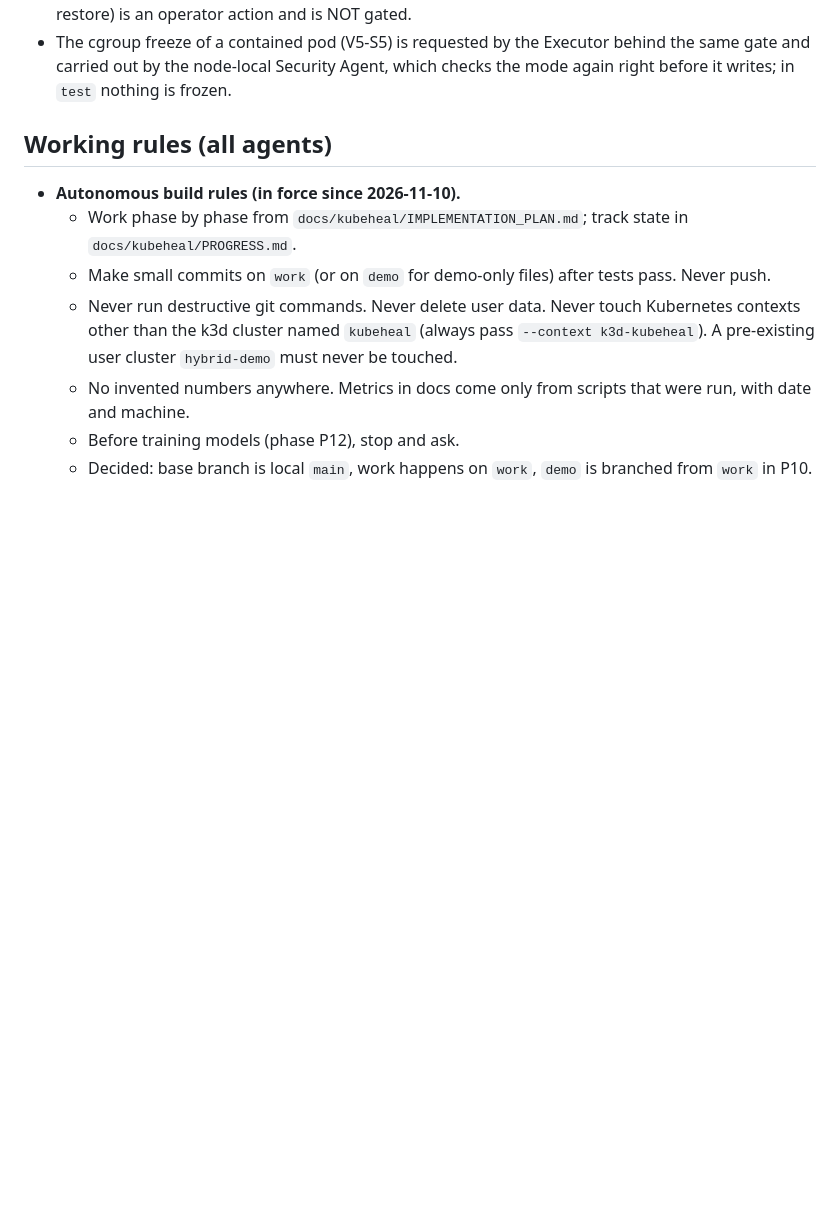
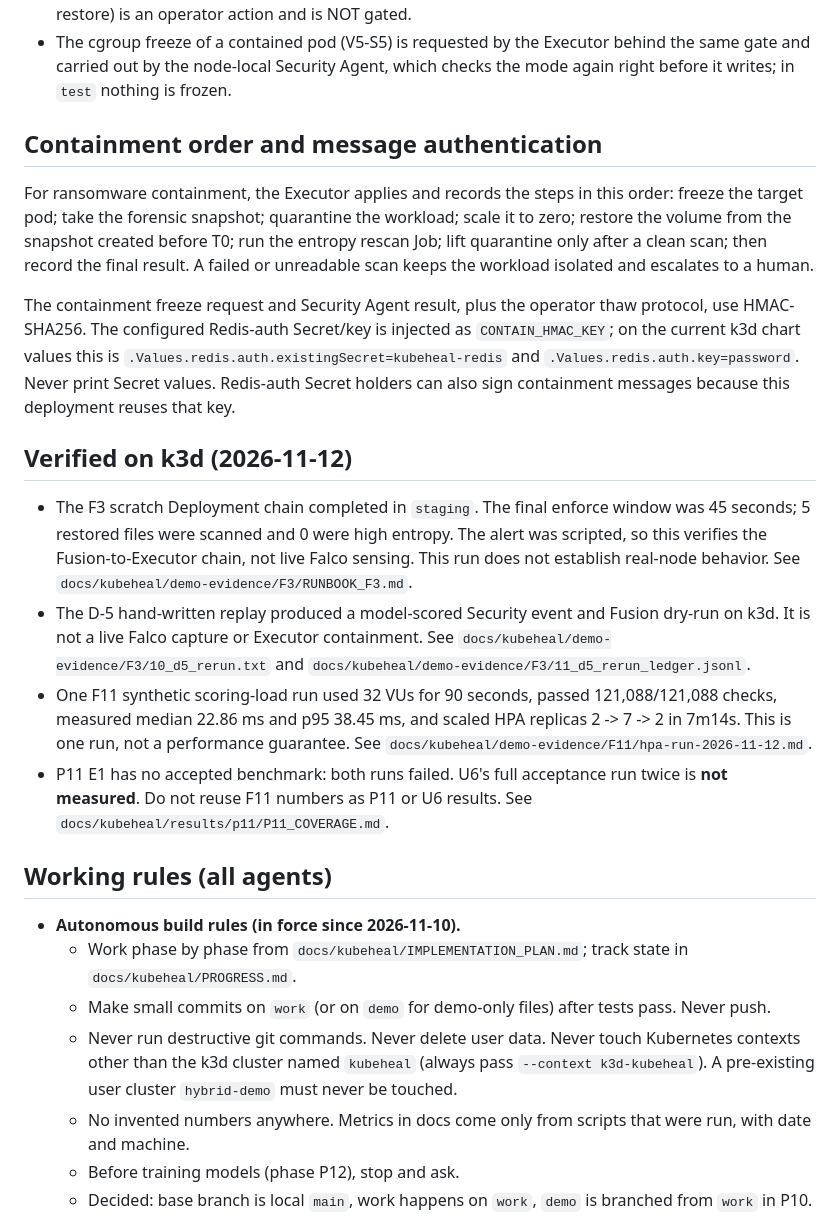
Before and after one commit to PRATHVI9607/Unisys_Model, a Markdown page: AGENTS.md, the part around one of its changes. Rendered like a GitHub page; blank space fills up the shorter version.

```diff
--- a/AGENTS.md
+++ b/AGENTS.md
@@ -70,6 +72,33 @@ Rules:
   entry and changes nothing. `scripts/baseline_tool.py` (reset, restore) is an operator action and is NOT gated.
 - The cgroup freeze of a contained pod (V5-S5) is requested by the Executor behind the same gate and carried out by
   the node-local Security Agent, which checks the mode again right before it writes; in `test` nothing is frozen.
+
+## Containment order and message authentication
+
+For ransomware containment, the Executor applies and records the steps in this order: freeze the target pod;
+take the forensic snapshot; quarantine the workload; scale it to zero; restore the volume from the snapshot
+created before T0; run the entropy rescan Job; lift quarantine only after a clean scan; then record the final
+result. A failed or unreadable scan keeps the workload isolated and escalates to a human.
+
+The containment freeze request and Security Agent result, plus the operator thaw protocol, use HMAC-SHA256.
+The configured Redis-auth Secret/key is injected as `CONTAIN_HMAC_KEY`; on the current k3d chart values this is
+`.Values.redis.auth.existingSecret=kubeheal-redis` and `.Values.redis.auth.key=password`. Never print Secret
+values. Redis-auth Secret holders can also sign containment messages because this deployment reuses that key.
+
+## Verified on k3d (2026-11-12)
+
+- The F3 scratch Deployment chain completed in `staging`. The final enforce window was 45 seconds; 5 restored
+  files were scanned and 0 were high entropy. The alert was scripted, so this verifies the Fusion-to-Executor
+  chain, not live Falco sensing. This run does not establish real-node behavior. See
+  `docs/kubeheal/demo-evidence/F3/RUNBOOK_F3.md`.
+- The D-5 hand-written replay produced a model-scored Security event and Fusion dry-run on k3d. It is not a
+  live Falco capture or Executor containment. See `docs/kubeheal/demo-evidence/F3/10_d5_rerun.txt` and
+  `docs/kubeheal/demo-evidence/F3/11_d5_rerun_ledger.jsonl`.
+- One F11 synthetic scoring-load run used 32 VUs for 90 seconds, passed 121,088/121,088 checks, measured
+  median 22.86 ms and p95 38.45 ms, and scaled HPA replicas 2 -> 7 -> 2 in 7m14s. This is one run, not a
+  performance guarantee. See `docs/kubeheal/demo-evidence/F11/hpa-run-2026-11-12.md`.
+- P11 E1 has no accepted benchmark: both runs failed. U6's full acceptance run twice is **not measured**.
+  Do not reuse F11 numbers as P11 or U6 results. See `docs/kubeheal/results/p11/P11_COVERAGE.md`.
 
 ## Working rules (all agents)
 
```
Also changed, not shown: other parts of AGENTS.md (+7 -5 lines), README.md (+4 -2 lines).
